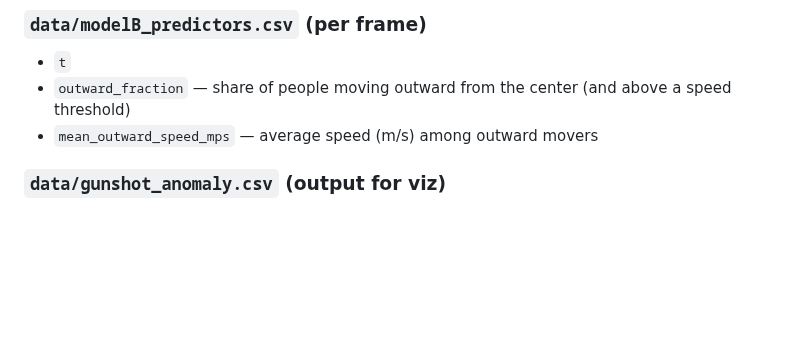
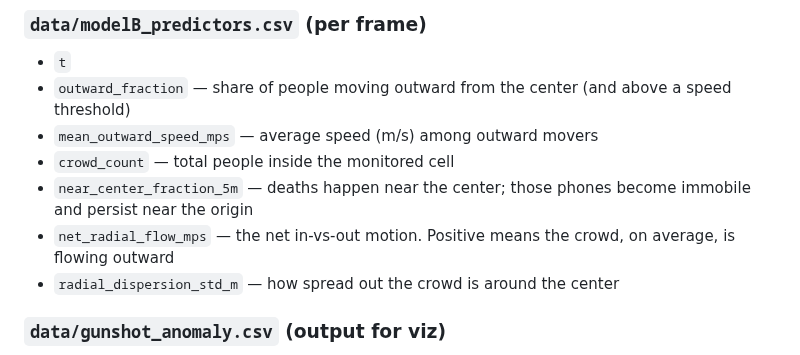
Before and after one commit to BrightonLiu-zZ/Hackathon-Breaking-Barriers-Public-Safety-Network-Intelligence-Innovation, a Markdown page: README.md, the part around the change. Rendered like a GitHub page; blank space fills up the shorter version.

```diff
--- a/README.md
+++ b/README.md
@@ -138,6 +138,11 @@ Open: `http://localhost:8000/index.html`
 * `t`
 * `outward_fraction` — share of people moving outward from the center (and above a speed threshold)
 * `mean_outward_speed_mps` — average speed (m/s) among outward movers
+* `crowd_count` — total people inside the monitored cell
+* `near_center_fraction_5m` — deaths happen near the center; those phones become immobile and persist near the origin
+* `net_radial_flow_mps` — the net in-vs-out motion. Positive means the crowd, on average, is flowing outward
+* `radial_dispersion_std_m` — how spread out the crowd is around the center
+
 
 ### `data/gunshot_anomaly.csv` (output for viz)
 
```
